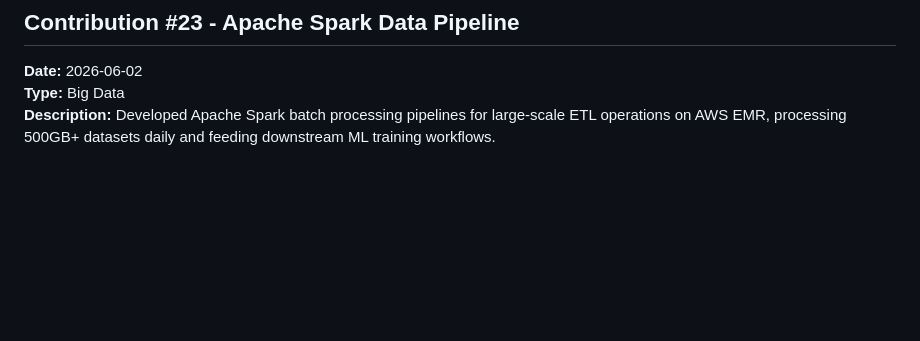
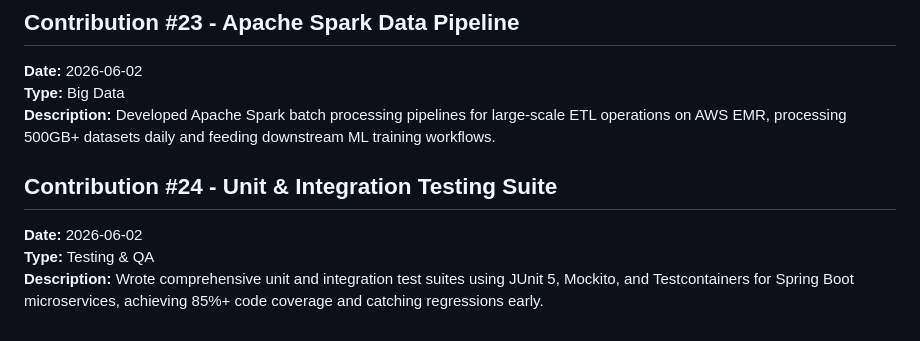
Before and after one commit to koteshyelamati/koteshyelamati, a Markdown page: open-source-contributions.md, the part around the change. Rendered like a GitHub page; blank space fills up the shorter version.

Commit message:
Add Contribution #24 - Unit and Integration Testing Suite

```diff
--- a/open-source-contributions.md
+++ b/open-source-contributions.md
@@ -122,3 +122,8 @@ This file tracks my open source contributions, projects, and community involveme
 **Date:** 2026-06-02
 **Type:** Big Data
 **Description:** Developed Apache Spark batch processing pipelines for large-scale ETL operations on AWS EMR, processing 500GB+ datasets daily and feeding downstream ML training workflows.
+
+## Contribution #24 - Unit & Integration Testing Suite
+**Date:** 2026-06-02
+**Type:** Testing & QA
+**Description:** Wrote comprehensive unit and integration test suites using JUnit 5, Mockito, and Testcontainers for Spring Boot microservices, achieving 85%+ code coverage and catching regressions early.
```
